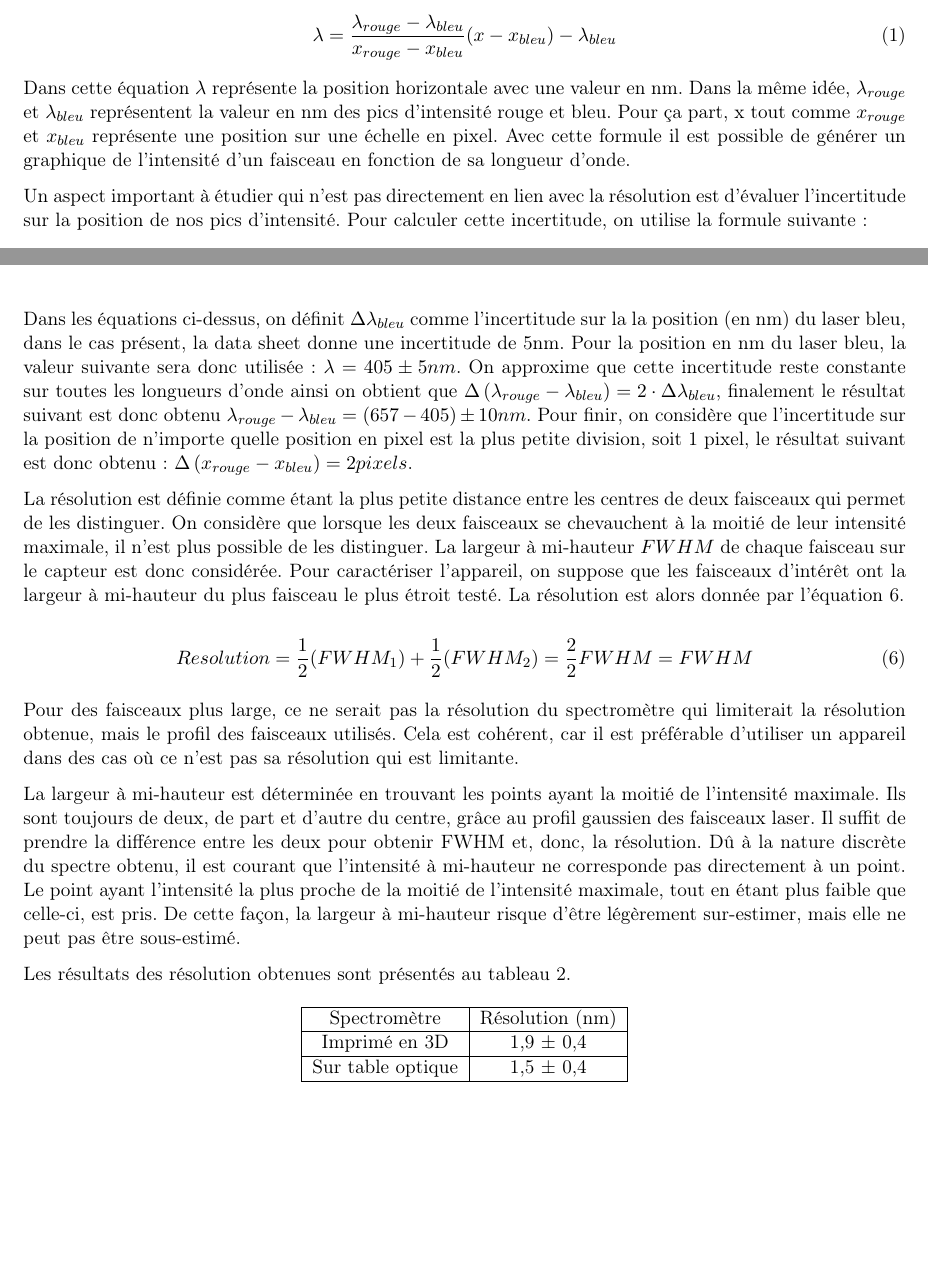
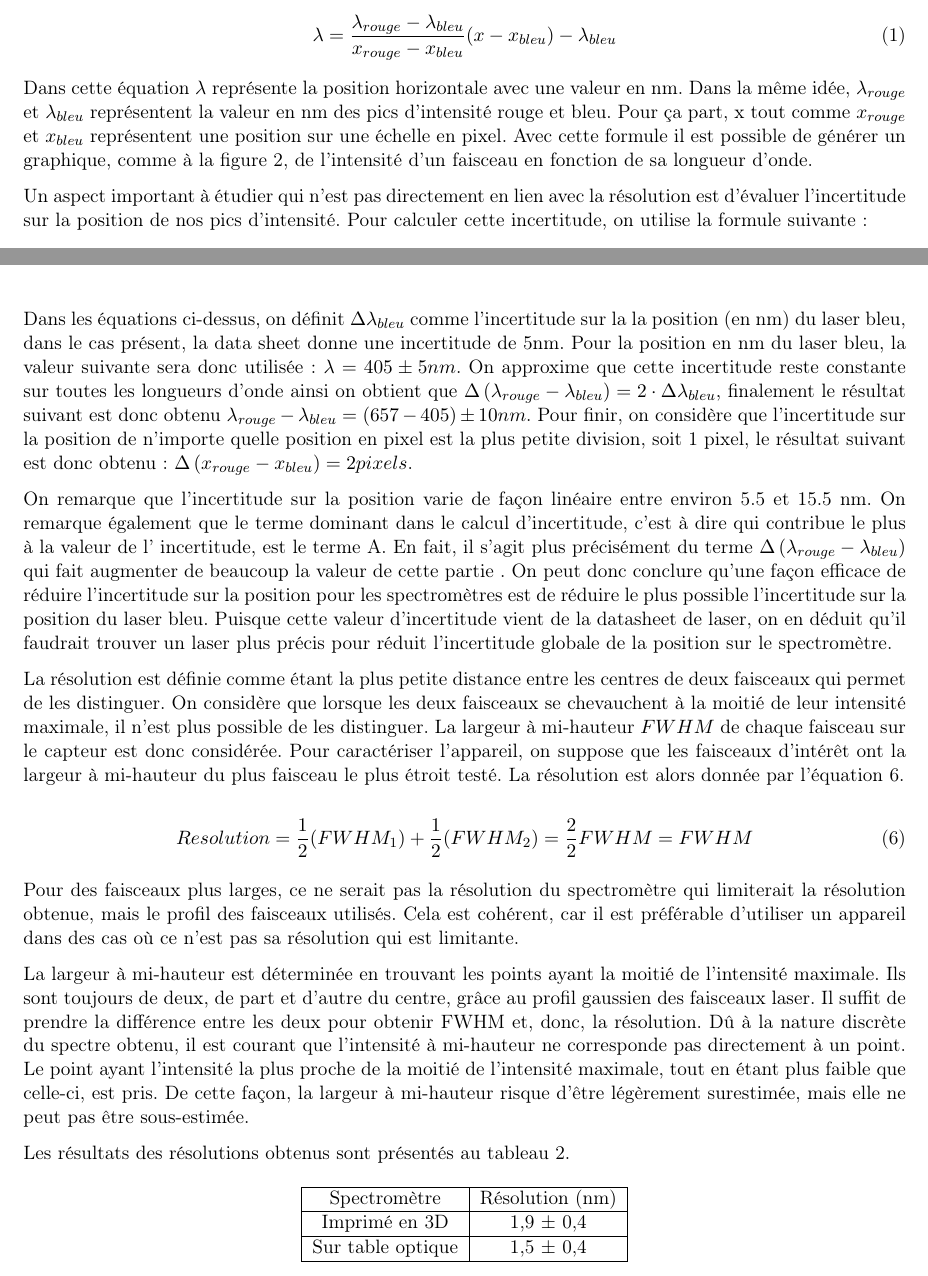
Before and after one commit to emilegp/spectrometer, a LaTeX document (fiche_tech_spectro/fiche_tech.tex): two parts of pages 4 and 5 of 7, joined at a grey line, cut so that both start at the same text, the shorter picture padded with empty space. Compiled offline with pdfLaTeX.

Commit message:
fin rapport de test

```diff
--- a/fiche_tech_spectro/fiche_tech.tex
+++ b/fiche_tech_spectro/fiche_tech.tex
@@ -239,8 +239,8 @@ Pour ce faire la formule suivante a été utilisée:
 \end{align}
 Dans cette équation $\lambda $ représente la position horizontale avec une valeur en nm. Dans la même idée,
 $\lambda _{rouge}$ et $\lambda _{bleu}$ représentent la valeur en nm des pics d'intensité rouge et bleu.
-Pour ça part, x tout comme $x_{rouge}$ et $x_{bleu}$ représente une position sur une échelle en pixel.
-Avec cette formule il est possible de générer un graphique de l'intensité d'un faisceau en fonction
+Pour ça part, x tout comme $x_{rouge}$ et $x_{bleu}$ représentent une position sur une échelle en pixel.
+Avec cette formule il est possible de générer un graphique, comme à la figure 2, de l'intensité d'un faisceau en fonction
 de sa longueur d'onde.
 
 Un aspect important à étudier qui n'est pas directement en lien avec la résolution est d'évaluer l'incertitude sur
@@ -266,11 +266,15 @@ toutes les longueurs d'onde ainsi on obtient que $\Delta\left ( \lambda _{rouge}
 finalement le résultat suivant est donc obtenu $\lambda _{rouge}-\lambda _{bleu}= (657-405)\pm 10 nm$.
 Pour finir, on considère que l'incertitude sur la position de n'importe quelle position en pixel est la plus petite
 division, soit 1 pixel, le résultat suivant est donc obtenu: $\Delta \left ( x_{rouge}-x_{bleu} \right )=2 pixels$.
-%variation lin/aire de tant a tant
-%therme dominant de l<incertitde thermne A = incertitude de lambda
-%comment reduire l<incertitude du spectro calibre avec bleu
-%ajouter les unit/ incertitude
-%faire reference graphique
+
+On remarque que l’incertitude sur la position varie de façon linéaire entre environ 5.5 et 15.5 nm. On remarque également que le terme dominant dans le calcul d'incertitude,
+c'est à dire qui contribue le plus à la valeur de l'  incertitude, est le terme A.
+En fait, il s’agit plus précisément du terme $\Delta\left ( \lambda _{rouge}-\lambda _{bleu} \right )$ qui fait augmenter de beaucoup
+la valeur de cette partie . On peut donc conclure qu'une façon efficace de réduire l'incertitude sur la position pour
+les spectromètres est de réduire le plus possible l’incertitude sur la position du laser bleu. Puisque cette valeur d'incertitude
+vient de la datasheet de laser, on en déduit qu'il faudrait trouver un laser plus précis pour réduit l'incertitude
+globale de la position sur le spectromètre.
+
 
 %Partie 3: Largeur à mi-hauteur
 % 1. Technique utilisée pour obtenir la largeur (maximum, positions à la moitié du max, un peu overshoot au cas où)
@@ -287,7 +291,7 @@ du plus faisceau le plus étroit testé. La résolution est alors donnée par l'
   Resolution = \frac{1}{2}(FWHM_1)+\frac{1}{2}(FWHM_2)=\frac{2}{2}FWHM=FWHM
 \end{equation}
 
-Pour des faisceaux plus large, ce ne serait pas la
+Pour des faisceaux plus larges, ce ne serait pas la
 résolution du spectromètre qui limiterait la résolution obtenue, mais le profil des faisceaux
 utilisés. Cela est cohérent, car il est préférable d'utiliser un appareil dans des cas où
 ce n'est pas sa résolution qui est limitante.
@@ -298,8 +302,8 @@ des faisceaux laser. Il suffit de prendre la différence entre les deux pour obt
 donc, la résolution. Dû à la nature discrète du spectre obtenu, il est courant que l'intensité à
 mi-hauteur ne corresponde pas directement à un point. Le point ayant l'intensité la plus proche
 de la moitié de l'intensité maximale, tout en étant plus faible que celle-ci, est pris. De
-cette façon, la largeur à mi-hauteur risque d'être légèrement sur-estimer, mais elle ne peut pas
-être sous-estimé.
+cette façon, la largeur à mi-hauteur risque d'être légèrement surestimée, mais elle ne peut pas
+être sous-estimée.
 %Incertitude sur la résolution comme étant la plus petite division de l'échelle en lambda
 %Image de la détermination de FWHM avec un zoom sur le bleu, avec un peu de flat des deux côtés
 \begin{figure}[h!]
@@ -309,7 +313,7 @@ cette façon, la largeur à mi-hauteur risque d'être légèrement sur-estimer,
   \label{FWHM_bleu}
 \end{figure}
 
-Les résultats des résolution obtenues sont présentés au tableau \ref{res_tab}.
+Les résultats des résolutions obtenus sont présentés au tableau \ref{res_tab}.
 
 \begin{table}[H]
   \centering
```
